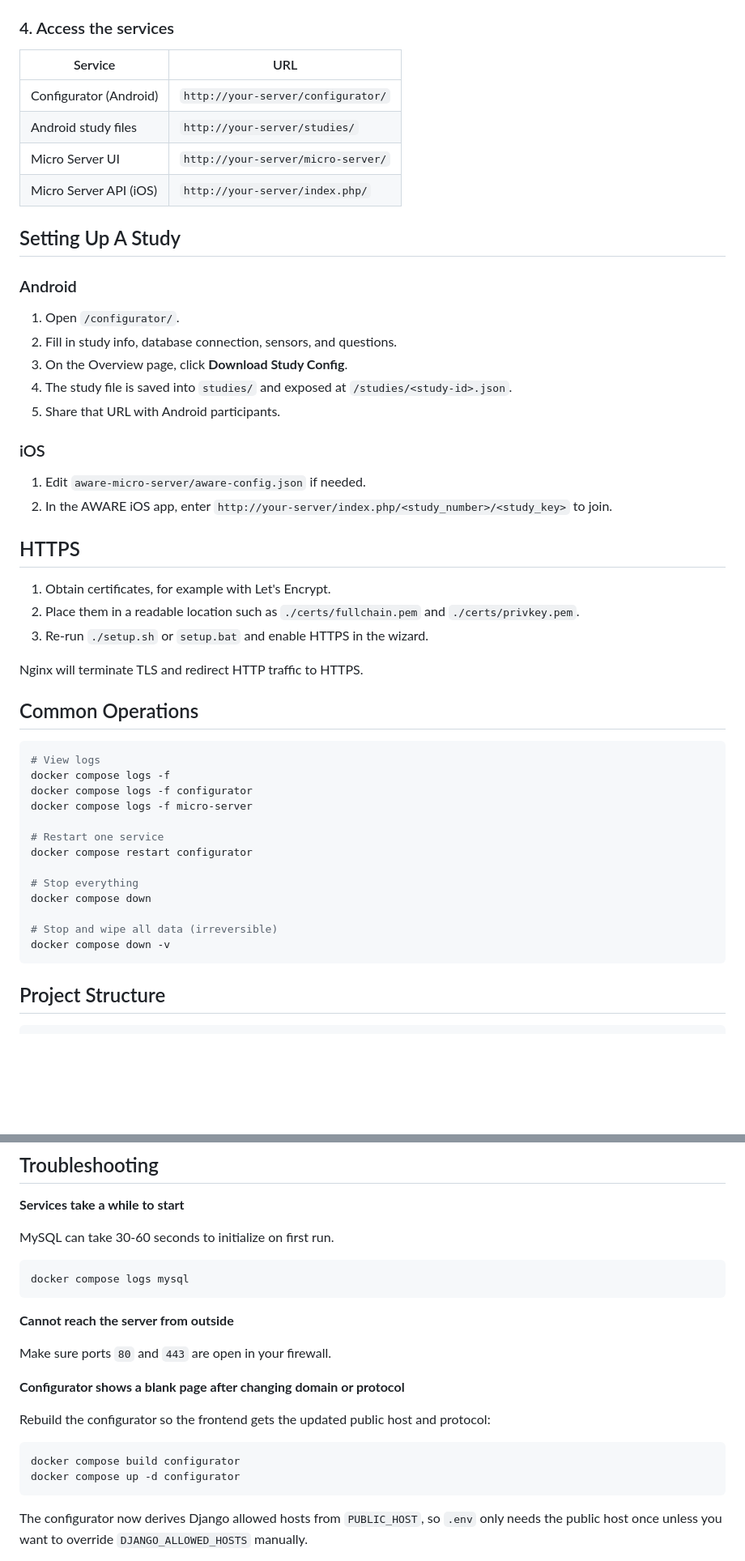
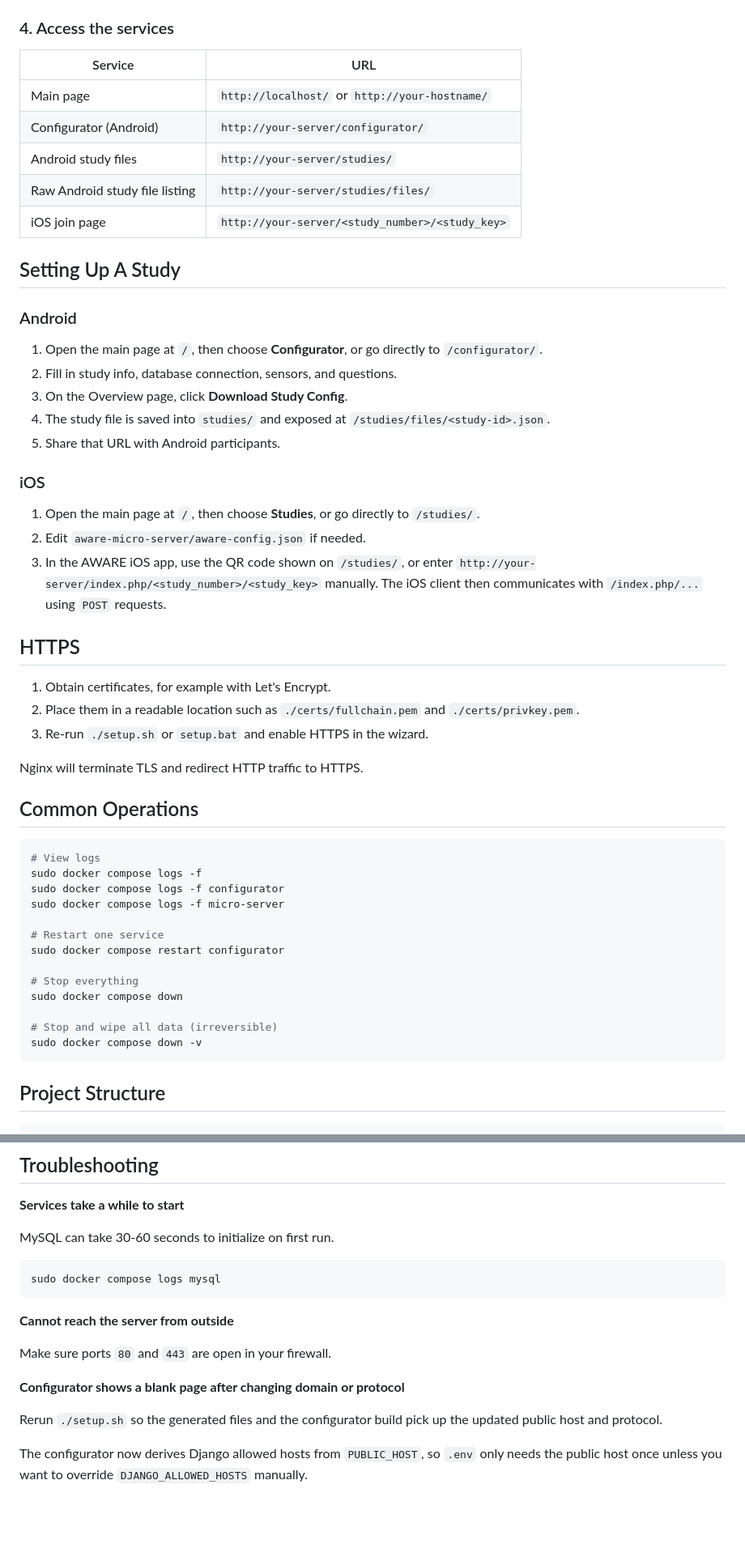
Before and after one commit to va13k/aware_dashboard, a Markdown page: README.md, 2 parts joined by grey strips. Shown at 81% size. GitHub-like rendering; blank space fills up the shorter version.

````diff
--- a/README.md
+++ b/README.md
@@ -113,27 +118,29 @@ If your public host and database host are different, you can override the genera
 
 ### 4. Access the services
 
-| Service | URL |
-| --- | --- |
-| Configurator (Android) | `http://your-server/configurator/` |
-| Android study files | `http://your-server/studies/` |
-| Micro Server UI | `http://your-server/micro-server/` |
-| Micro Server API (iOS) | `http://your-server/index.php/` |
+| Service                        | URL                                             |
+| ------------------------------ | ----------------------------------------------- |
+| Main page                      | `http://localhost/` or `http://your-hostname/`  |
+| Configurator (Android)         | `http://your-server/configurator/`              |
+| Android study files            | `http://your-server/studies/`                   |
+| Raw Android study file listing | `http://your-server/studies/files/`             |
+| iOS join page                  | `http://your-server/<study_number>/<study_key>` |
 
 ## Setting Up A Study
 
 ### Android
 
-1. Open `/configurator/`.
+1. Open the main page at `/`, then choose **Configurator**, or go directly to `/configurator/`.
 2. Fill in study info, database connection, sensors, and questions.
 3. On the Overview page, click **Download Study Config**.
-4. The study file is saved into `studies/` and exposed at `/studies/<study-id>.json`.
+4. The study file is saved into `studies/` and exposed at `/studies/files/<study-id>.json`.
 5. Share that URL with Android participants.
 
 ### iOS
 
-1. Edit `aware-micro-server/aware-config.json` if needed.
-2. In the AWARE iOS app, enter `http://your-server/index.php/<study_number>/<study_key>` to join.
+1. Open the main page at `/`, then choose **Studies**, or go directly to `/studies/`.
+2. Edit `aware-micro-server/aware-config.json` if needed.
+3. In the AWARE iOS app, use the QR code shown on `/studies/`, or enter `http://your-server/index.php/<study_number>/<study_key>` manually. The iOS client then communicates with `/index.php/...` using `POST` requests.
 
 ## HTTPS
 
@@ -147,18 +154,18 @@ Nginx will terminate TLS and redirect HTTP traffic to HTTPS.
 
 ```bash
 # View logs
-docker compose logs -f
-docker compose logs -f configurator
-docker compose logs -f micro-server
+sudo docker compose logs -f
+sudo docker compose logs -f configurator
+sudo docker compose logs -f micro-server
 
 # Restart one service
-docker compose restart configurator
+sudo docker compose restart configurator
 
 # Stop everything
-docker compose down
+sudo docker compose down
 
 # Stop and wipe all data (irreversible)
-docker compose down -v
+sudo docker compose down -v
 ```
 
 ## Project Structure
@@ -189,7 +196,7 @@ aware_dashboard/
 MySQL can take 30-60 seconds to initialize on first run.
 
 ```bash
-docker compose logs mysql
+sudo docker compose logs mysql
 ```
 
 **Cannot reach the server from outside**
@@ -198,12 +205,7 @@ Make sure ports `80` and `443` are open in your firewall.
 
 **Configurator shows a blank page after changing domain or protocol**
 
-Rebuild the configurator so the frontend gets the updated public host and protocol:
-
-```bash
-docker compose build configurator
-docker compose up -d configurator
-```
+Rerun `./setup.sh` so the generated files and the configurator build pick up the updated public host and protocol.
 
 The configurator now derives Django allowed hosts from `PUBLIC_HOST`, so `.env` only needs the public host once unless you want to override `DJANGO_ALLOWED_HOSTS` manually.
 
````
Also changed, not shown: other parts of README.md (+17 -12 lines).
